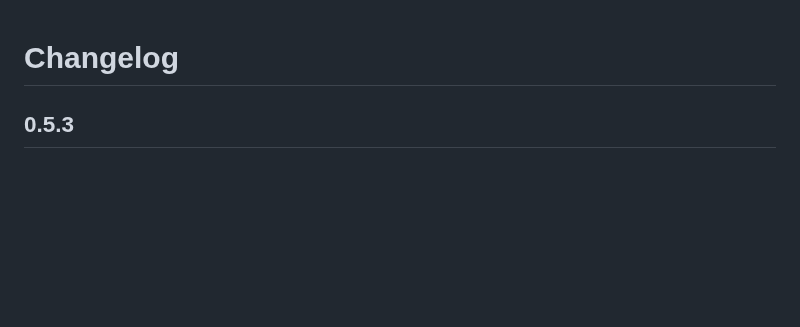
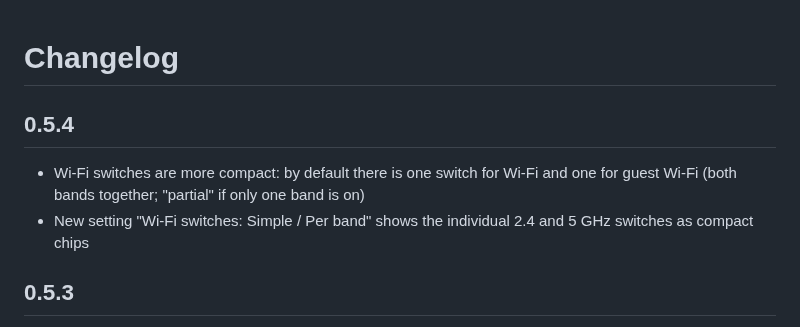
Before and after one commit to K0RBI02/GWAY, a Markdown page: src/CHANGELOG.md, the part around the change. Rendered like a GitHub page; blank space fills up the shorter version.

```diff
--- a/src/CHANGELOG.md
+++ b/src/CHANGELOG.md
@@ -1,4 +1,8 @@
 # Changelog
+
+## 0.5.4
+- Wi-Fi switches are more compact: by default there is one switch for Wi-Fi and one for guest Wi-Fi (both bands together; "partial" if only one band is on)
+- New setting "Wi-Fi switches: Simple / Per band" shows the individual 2.4 and 5 GHz switches as compact chips
 
 ## 0.5.3
 - Favicon: the add-on icon is now shown in the browser tab
```
Also changed, not shown: README.md (+1 -1 lines), src/DOCS.md (+2 -1 lines), docs/screenshot.png, 3 other files.
